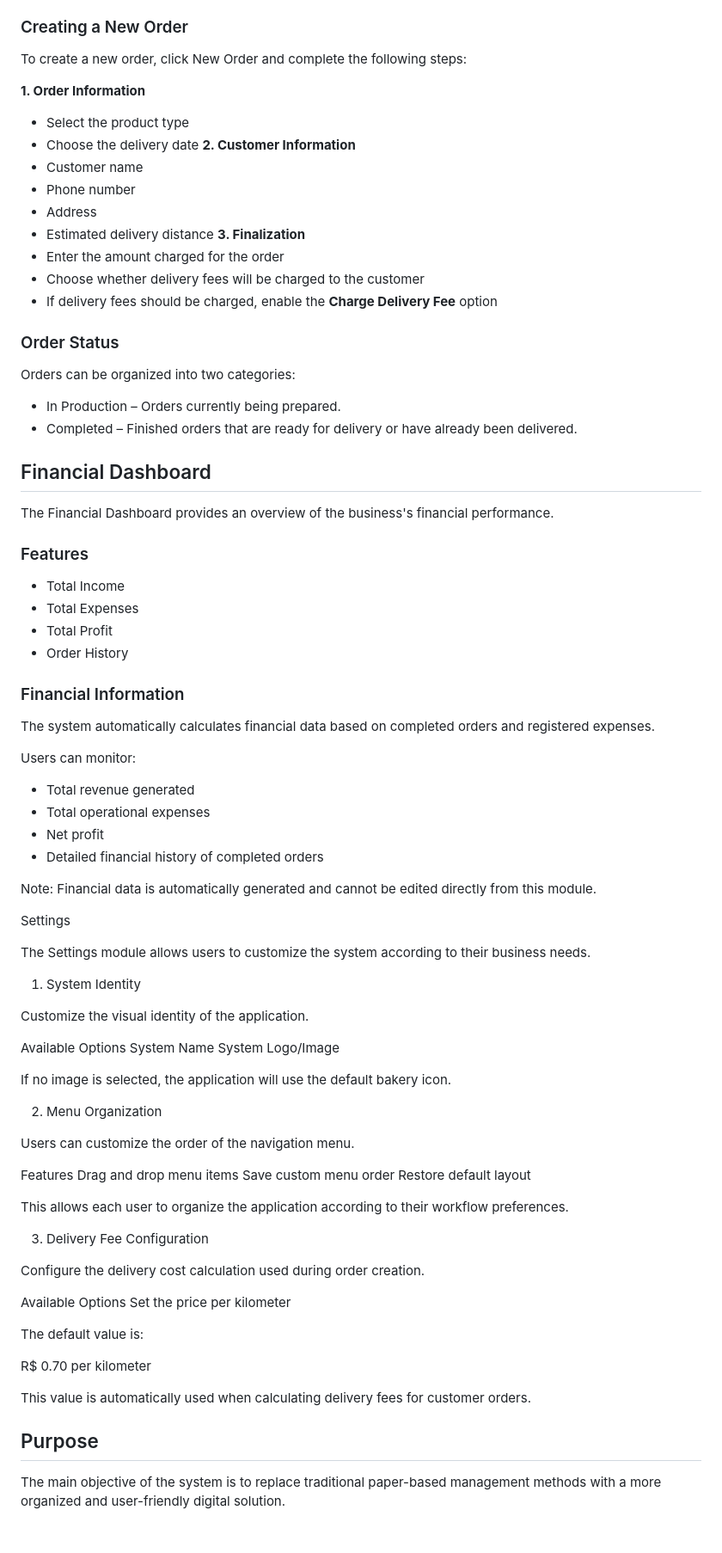
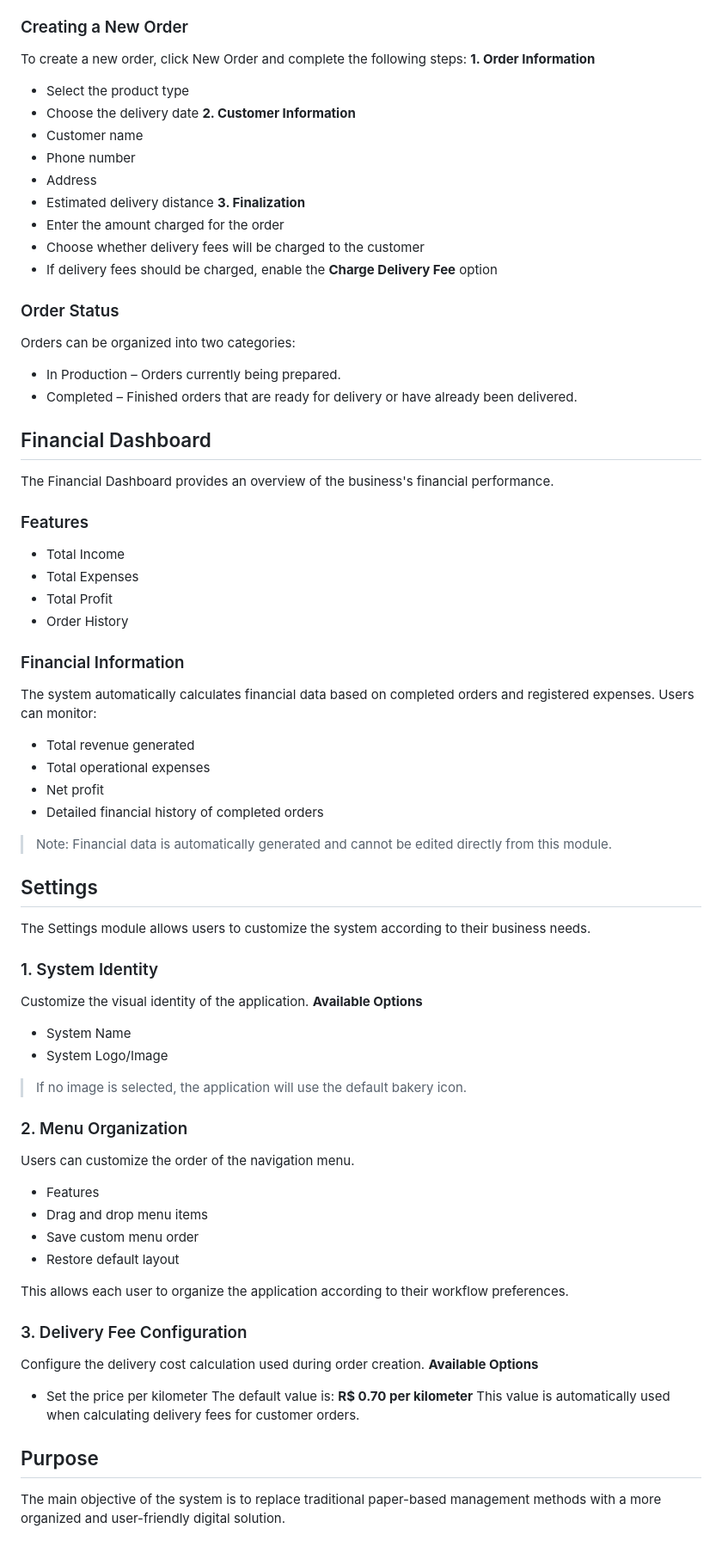
Before and after one commit to ygorlagartixa/bakery-management-system, a Markdown page: docs/user-guide.md, the part around one of its changes. Shown at 86% size. Drawn GitHub-style.

Commit message:
docs: update user-guide.md

```diff
--- a/docs/manual-de-usuario.md
+++ b/docs/user-guide.md
@@ -50,9 +40,7 @@ The Order Management module is responsible for handling customer orders, from cr
 * Search orders by customer name or product name
 
 ### Creating a New Order
-
 To create a new order, click New Order and complete the following steps:
-
 **1. Order Information**
 - Select the product type
 - Choose the delivery date
@@ -67,16 +55,12 @@ To create a new order, click New Order and complete the following steps:
 - If delivery fees should be charged, enable the **Charge Delivery Fee** option
 
 ### Order Status
-
 Orders can be organized into two categories:
-
 - In Production – Orders currently being prepared.
 - Completed – Finished orders that are ready for delivery or have already been delivered.
 
 ## Financial Dashboard
-
 The Financial Dashboard provides an overview of the business's financial performance.
-
 ### Features
 - Total Income
 - Total Expenses
@@ -84,55 +68,41 @@ The Financial Dashboard provides an overview of the business's financial perform
 - Order History
 
 ### Financial Information
-
 The system automatically calculates financial data based on completed orders and registered expenses.
-
 Users can monitor:
-
 - Total revenue generated
 - Total operational expenses
 - Net profit
 - Detailed financial history of completed orders
 
-Note: Financial data is automatically generated and cannot be edited directly from this module.
+> Note: Financial data is automatically generated and cannot be edited directly from this module.
 
-Settings
+## Settings
+The Settings module allows users to customize the system according to their business needs.
+### 1. System Identity
+Customize the visual identity of the application.
+**Available Options**
+- System Name
+- System Logo/Image
 
-The Settings module allows users to customize the system according to their business needs.
+> If no image is selected, the application will use the default bakery icon.
 
-1. System Identity
-
-Customize the visual identity of the application.
-
-Available Options
-System Name
-System Logo/Image
-
-If no image is selected, the application will use the default bakery icon.
-
-2. Menu Organization
-
+### 2. Menu Organization
 Users can customize the order of the navigation menu.
-
-Features
-Drag and drop menu items
-Save custom menu order
-Restore default layout
+- Features
+- Drag and drop menu items
+- Save custom menu order
+- Restore default layout
 
 This allows each user to organize the application according to their workflow preferences.
 
-3. Delivery Fee Configuration
+### 3. Delivery Fee Configuration
+Configure the delivery cost calculation used during order creation.
+**Available Options**
+- Set the price per kilometer
+The default value is:
+**R$ 0.70 per kilometer**
+This value is automatically used when calculating delivery fees for customer orders.
 
-Configure the delivery cost calculation used during order creation.
-
-Available Options
-Set the price per kilometer
-
-The default value is:
-
-R$ 0.70 per kilometer
-
-This value is automatically used when calculating delivery fees for customer orders.
 ## Purpose
-
 The main objective of the system is to replace traditional paper-based management methods with a more organized and user-friendly digital solution.
```
Also changed, not shown: other parts of docs/user-guide.md (+0 -10 lines).
